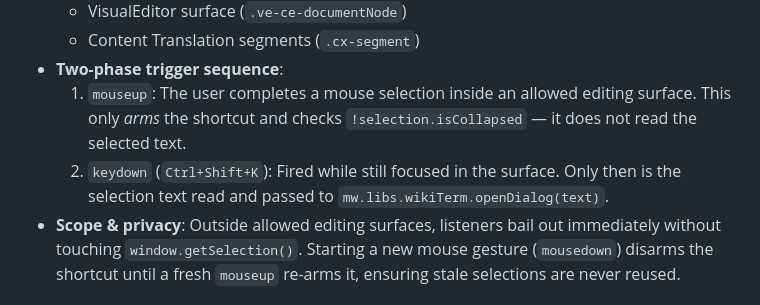
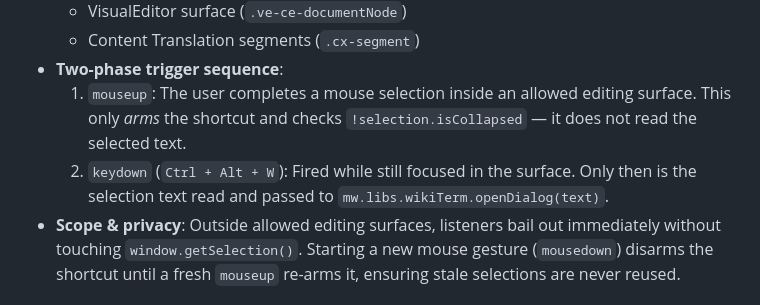
Before and after one commit to forzagreen/wikitermbase, a Markdown page: README.md, the part around the change. GitHub-like rendering.

Commit message:
docs: update trigger shortcut key to Ctrl + Alt + W

```diff
--- a/README.md
+++ b/README.md
@@ -76,7 +76,7 @@ The primary gadget is meant to be enabled by default (see the [default-gadget cr
   - Content Translation segments (`.cx-segment`)
 - **Two-phase trigger sequence**:
   1. `mouseup`: The user completes a mouse selection inside an allowed editing surface. This only *arms* the shortcut and checks `!selection.isCollapsed` — it does not read the selected text.
-  2. `keydown` (`Ctrl+Shift+K`): Fired while still focused in the surface. Only then is the selection text read and passed to `mw.libs.wikiTerm.openDialog(text)`.
+  2. `keydown` (`Ctrl + Alt + W`): Fired while still focused in the surface. Only then is the selection text read and passed to `mw.libs.wikiTerm.openDialog(text)`.
 - **Scope & privacy**: Outside allowed editing surfaces, listeners bail out immediately without touching `window.getSelection()`. Starting a new mouse gesture (`mousedown`) disarms the shortcut until a fresh `mouseup` re-arms it, ensuring stale selections are never reused.
 
 ### Recommended Gadget Definitions
```
